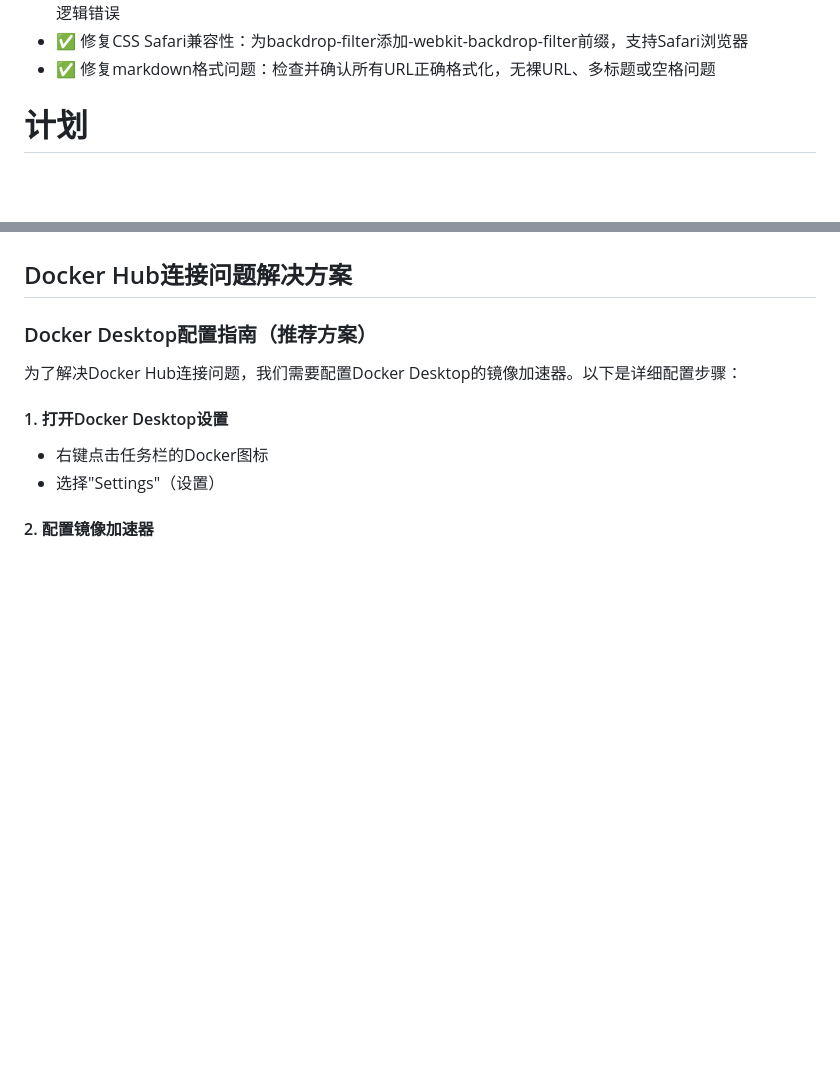
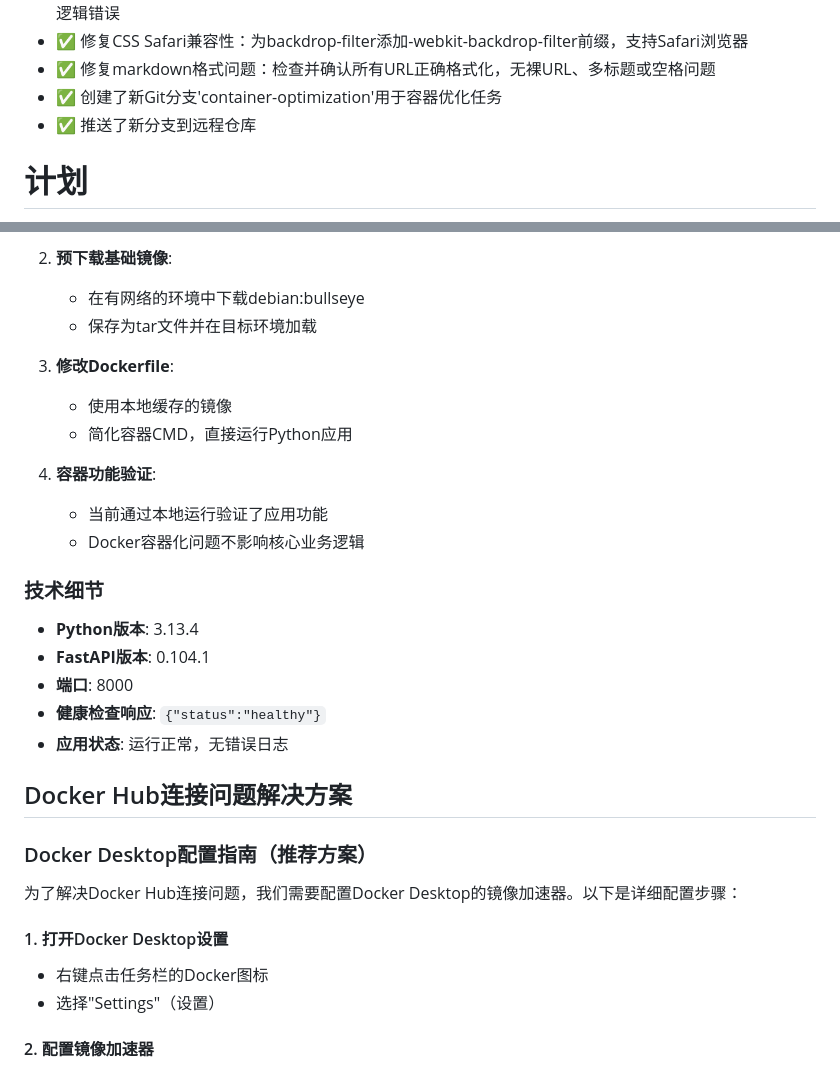
Before and after one commit to Chillizu/Folunar_, a Markdown page: Idle/copilot.md, 2 parts joined by grey strips. GitHub-like rendering; blank space fills up the shorter version.

```diff
--- a/Idle/copilot.md
+++ b/Idle/copilot.md
@@ -58,6 +58,8 @@
 - ✅ 检查代码语法：所有Python文件（main.py, agent_manager.py, container_manager.py）语法正确，无逻辑错误
 - ✅ 修复CSS Safari兼容性：为backdrop-filter添加-webkit-backdrop-filter前缀，支持Safari浏览器
 - ✅ 修复markdown格式问题：检查并确认所有URL正确格式化，无裸URL、多标题或空格问题
+- ✅ 创建了新Git分支'container-optimization'用于容器优化任务
+- ✅ 推送了新分支到远程仓库
 
 # 计划
 
@@ -404,3 +460,22 @@ data: [DONE]
+2. **预下载基础镜像**:
+   - 在有网络的环境中下载debian:bullseye
+   - 保存为tar文件并在目标环境加载
+
+3. **修改Dockerfile**:
+   - 使用本地缓存的镜像
+   - 简化容器CMD，直接运行Python应用
+
+4. **容器功能验证**:
+   - 当前通过本地运行验证了应用功能
+   - Docker容器化问题不影响核心业务逻辑
+
+### 技术细节
+- **Python版本**: 3.13.4
+- **FastAPI版本**: 0.104.1
+- **端口**: 8000
+- **健康检查响应**: `{"status":"healthy"}`
+- **应用状态**: 运行正常，无错误日志
+
 ## Docker Hub连接问题解决方案
 
 ### Docker Desktop配置指南（推荐方案）
```
Also changed, not shown: other parts of Idle/copilot.md (+54 -0 lines).
